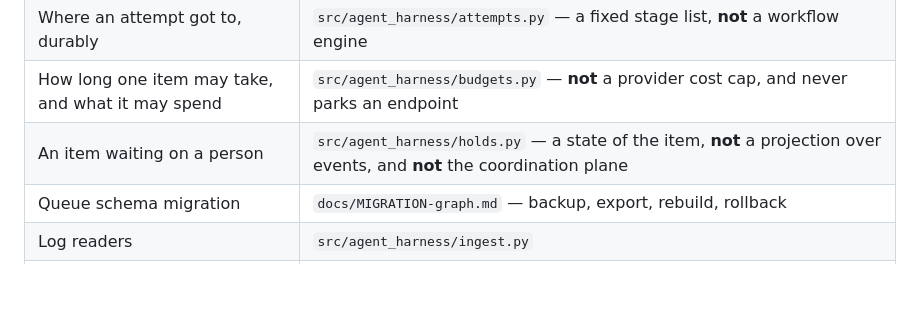
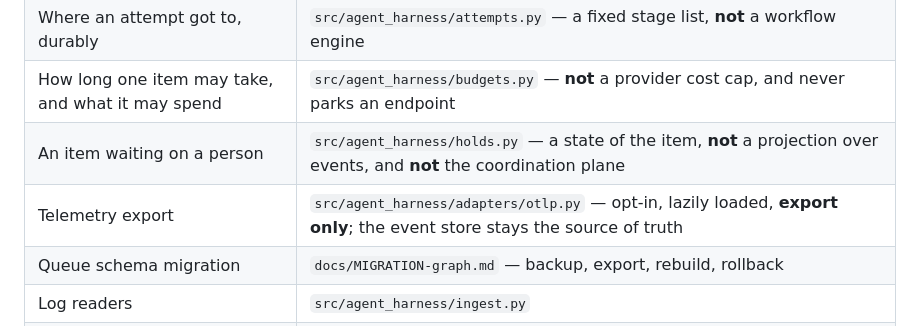
Before and after one commit to TheDancingDeveloper-org/agent-harness, a Markdown page: AGENTS.md, the part around the change. GitHub-like rendering; blank space fills up the shorter version.

Commit message:
docs: record the stage m telemetry-export evidence

```diff
--- a/AGENTS.md
+++ b/AGENTS.md
@@ -71,6 +71,7 @@ trade and it is rejected.
 | Where an attempt got to, durably | `src/agent_harness/attempts.py` — a fixed stage list, **not** a workflow engine |
 | How long one item may take, and what it may spend | `src/agent_harness/budgets.py` — **not** a provider cost cap, and never parks an endpoint |
 | An item waiting on a person | `src/agent_harness/holds.py` — a state of the item, **not** a projection over events, and **not** the coordination plane |
+| Telemetry export | `src/agent_harness/adapters/otlp.py` — opt-in, lazily loaded, **export only**; the event store stays the source of truth |
 | Queue schema migration | `docs/MIGRATION-graph.md` — backup, export, rebuild, rollback |
 | Log readers | `src/agent_harness/ingest.py` |
 | JSON API (no GUI) | `src/agent_harness/api.py` |
```
Also changed, not shown: docs/evidence/2026-08-04-stage-m-telemetry-export.md (added, +177 -0 lines).
